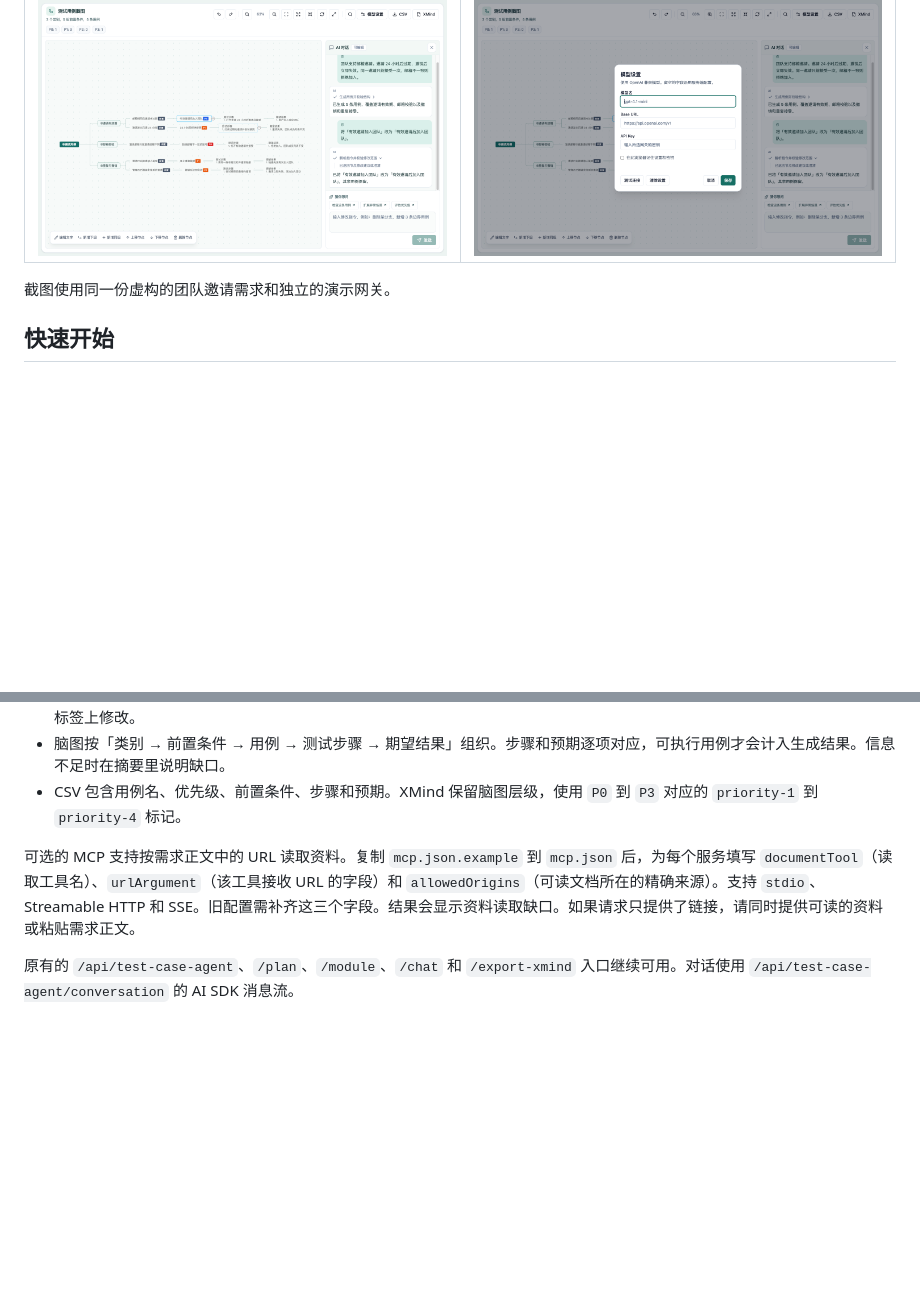
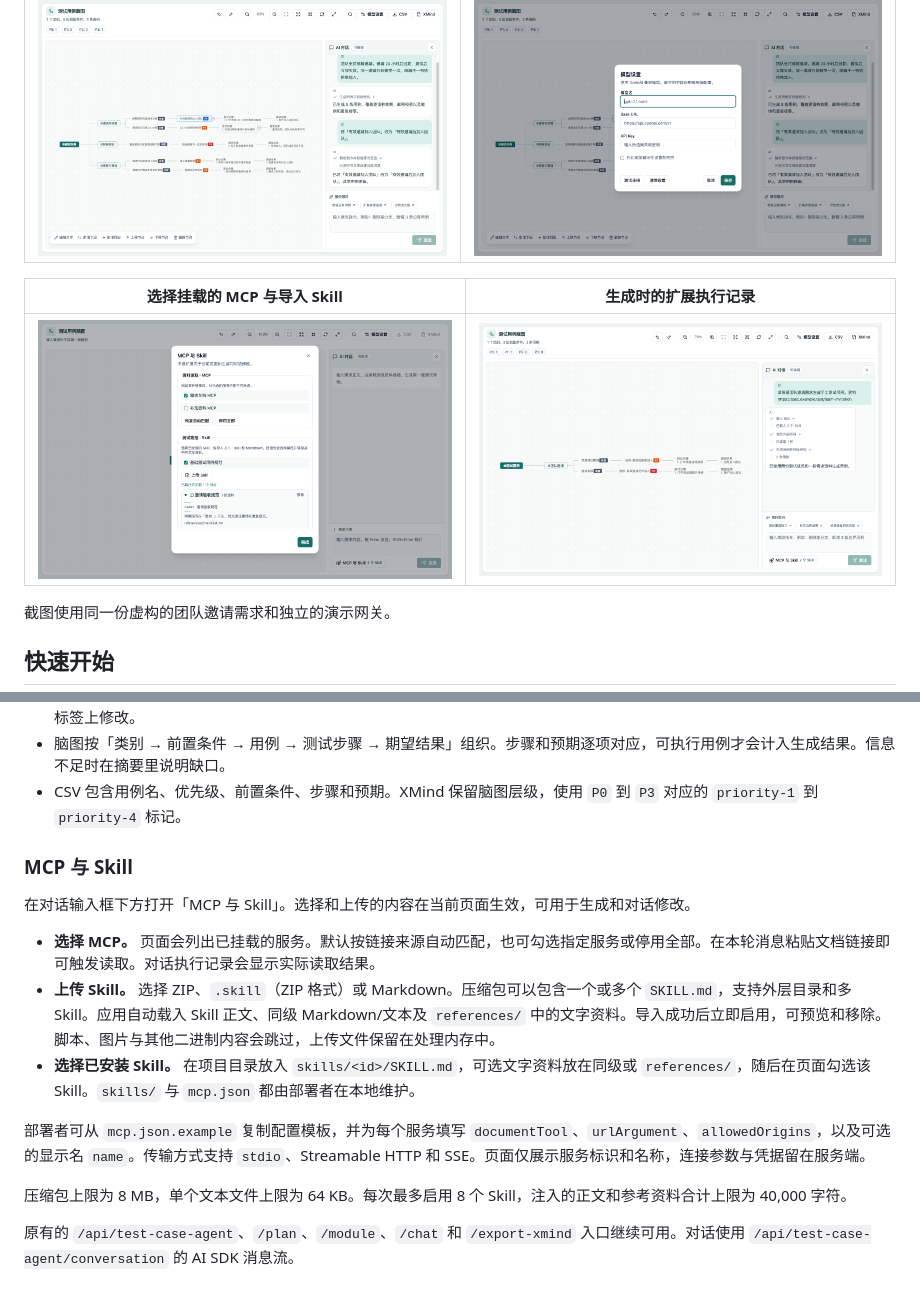
Before and after one commit to zx490336534/next-ai-test-cases, a Markdown page: README.md, 2 parts joined by grey strips. Drawn GitHub-style; pictures changed too: doc/img/extensions-used.png (added), doc/img/extensions.png (added); blank space fills up the shorter version.

Commit message:
feat: select MCP sources and import Skill archives

```diff
--- a/README.md
+++ b/README.md
@@ -11,6 +11,10 @@
 | 编辑与导出 | 模型设置 |
 | --- | --- |
 | ![生成后的脑图、修改对话与导出按钮](doc/img/editor.png) | ![模型地址、API Key、测试连接和记住设置](doc/img/model-settings.png) |
+
+| 选择挂载的 MCP 与导入 Skill | 生成时的扩展执行记录 |
+| --- | --- |
+| ![选择资料读取服务，上传并载入 Skill 压缩包](doc/img/extensions.png) | ![执行记录显示载入两项 Skill 和读取一份文档](doc/img/extensions-used.png) |
 
 截图使用同一份虚构的团队邀请需求和独立的演示网关。
 
@@ -61,7 +65,17 @@ pnpm start:local -p 3000
 - 脑图按「类别 → 前置条件 → 用例 → 测试步骤 → 期望结果」组织。步骤和预期逐项对应，可执行用例才会计入生成结果。信息不足时在摘要里说明缺口。
 - CSV 包含用例名、优先级、前置条件、步骤和预期。XMind 保留脑图层级，使用 `P0` 到 `P3` 对应的 `priority-1` 到 `priority-4` 标记。
 
-可选的 MCP 支持按需求正文中的 URL 读取资料。复制 `mcp.json.example` 到 `mcp.json` 后，为每个服务填写 `documentTool`（读取工具名）、`urlArgument`（该工具接收 URL 的字段）和 `allowedOrigins`（可读文档所在的精确来源）。支持 `stdio`、Streamable HTTP 和 SSE。旧配置需补齐这三个字段。结果会显示资料读取缺口。如果请求只提供了链接，请同时提供可读的资料或粘贴需求正文。
+### MCP 与 Skill
+
+在对话输入框下方打开「MCP 与 Skill」。选择和上传的内容在当前页面生效，可用于生成和对话修改。
+
+- **选择 MCP。** 页面会列出已挂载的服务。默认按链接来源自动匹配，也可勾选指定服务或停用全部。在本轮消息粘贴文档链接即可触发读取。对话执行记录会显示实际读取结果。
+- **上传 Skill。** 选择 ZIP、`.skill`（ZIP 格式）或 Markdown。压缩包可以包含一个或多个 `SKILL.md`，支持外层目录和多 Skill。应用自动载入 Skill 正文、同级 Markdown/文本及 `references/` 中的文字资料。导入成功后立即启用，可预览和移除。脚本、图片与其他二进制内容会跳过，上传文件保留在处理内存中。
+- **选择已安装 Skill。** 在项目目录放入 `skills/<id>/SKILL.md`，可选文字资料放在同级或 `references/`，随后在页面勾选该 Skill。`skills/` 与 `mcp.json` 都由部署者在本地维护。
+
+部署者可从 `mcp.json.example` 复制配置模板，并为每个服务填写 `documentTool`、`urlArgument`、`allowedOrigins`，以及可选的显示名 `name`。传输方式支持 `stdio`、Streamable HTTP 和 SSE。页面仅展示服务标识和名称，连接参数与凭据留在服务端。
+
+压缩包上限为 8 MB，单个文本文件上限为 64 KB。每次最多启用 8 个 Skill，注入的正文和参考资料合计上限为 40,000 字符。
 
 原有的 `/api/test-case-agent`、`/plan`、`/module`、`/chat` 和 `/export-xmind` 入口继续可用。对话使用 `/api/test-case-agent/conversation` 的 AI SDK 消息流。
 
```
Also changed, not shown: 15 other files.
